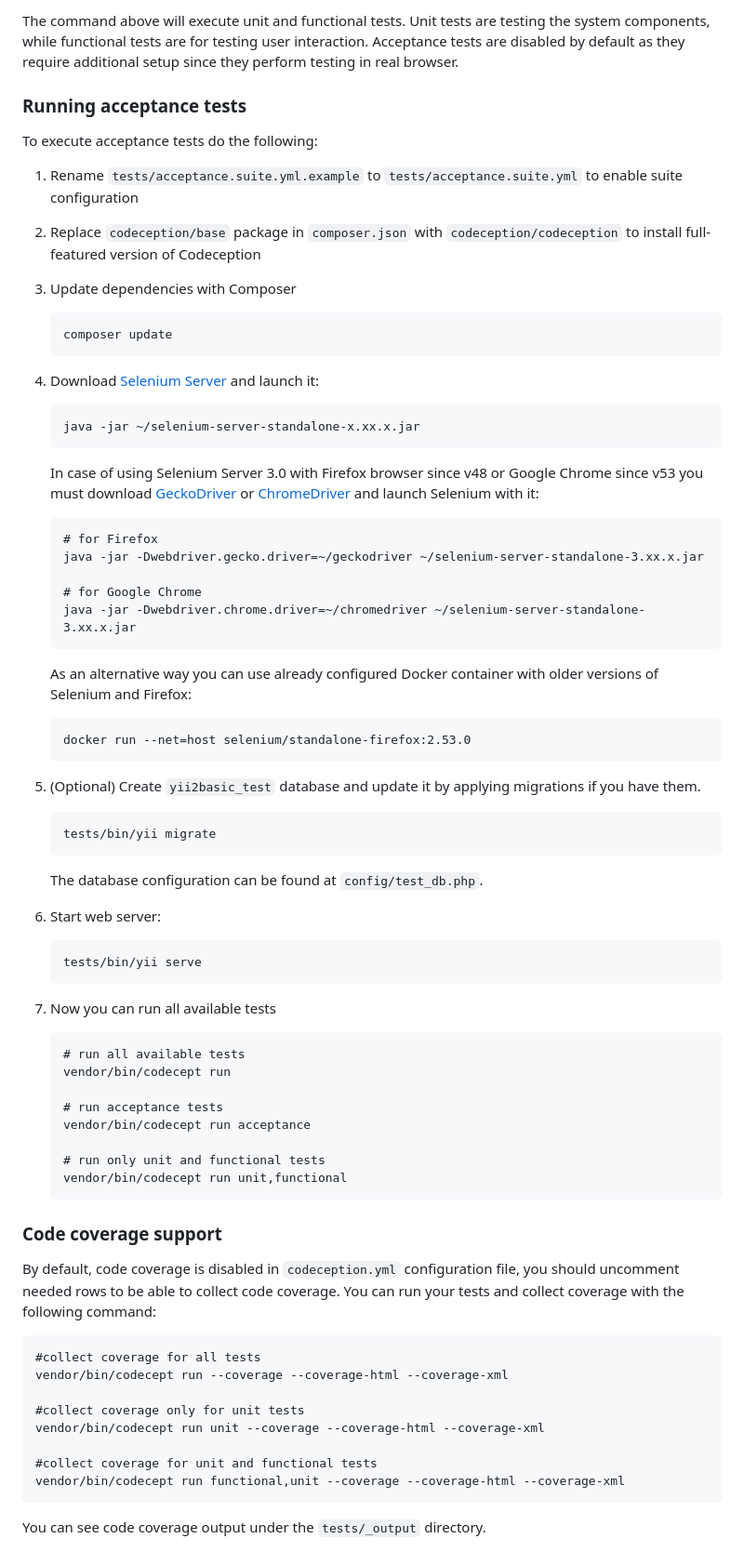
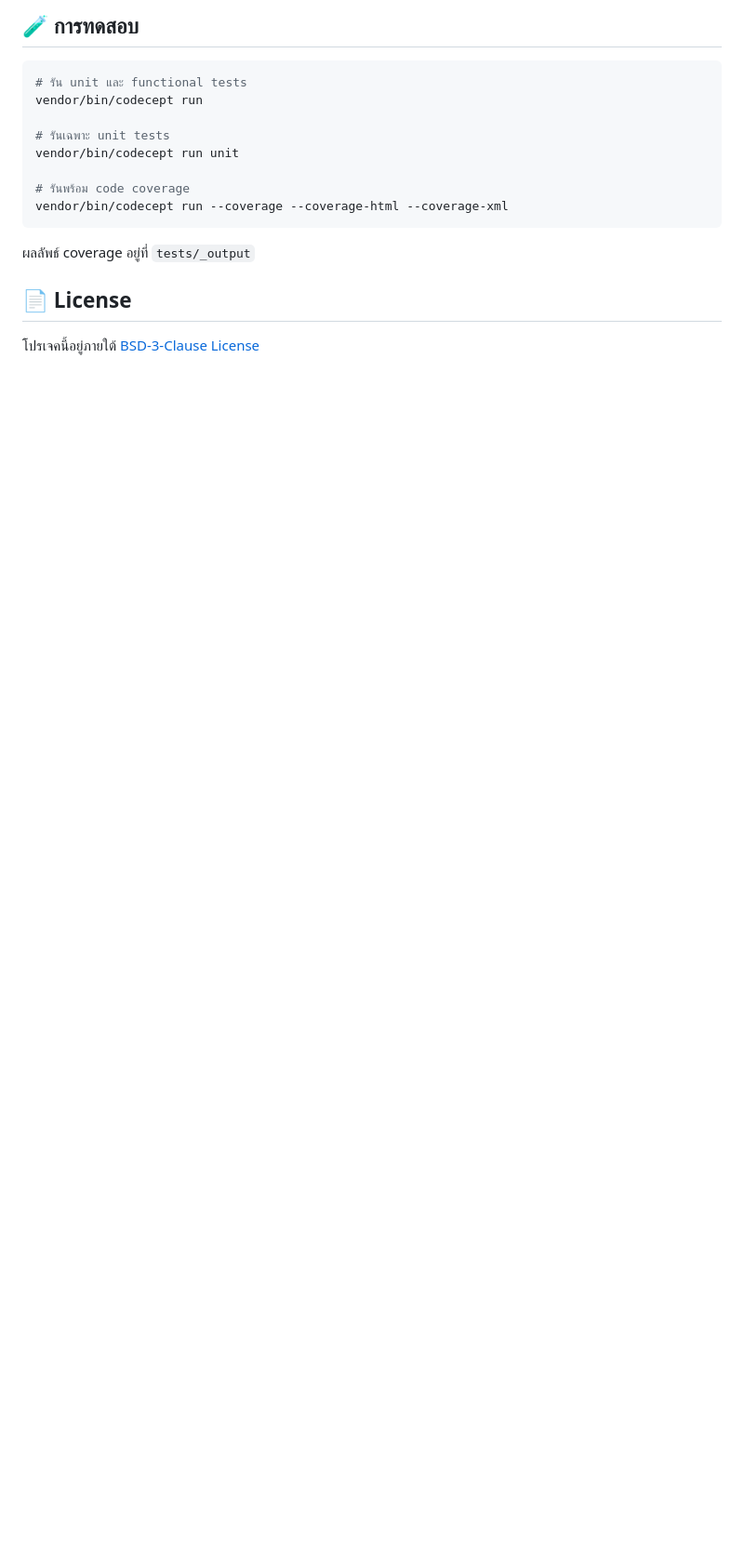
Before and after one commit to manitgithub/nurse, a Markdown page: README.md, the part around one of its changes. Shown at 93% size. Rendered like a GitHub page; blank space fills up the shorter version.

````diff
--- a/README.md
+++ b/README.md
@@ -145,89 +135,20 @@ vendor/bin/codecept run
 ```
 
-The command above will execute unit and functional tests. Unit tests are testing the system components, while functional
-tests are for testing user interaction. Acceptance tests are disabled by default as they require additional setup since
-they perform testing in real browser.
+## 🧪 การทดสอบ
 
+```bash
+# รัน unit และ functional tests
+vendor/bin/codecept run
 
-### Running  acceptance tests
+# รันเฉพาะ unit tests
+vendor/bin/codecept run unit
 
-To execute acceptance tests do the following:
-
-1. Rename `tests/acceptance.suite.yml.example` to `tests/acceptance.suite.yml` to enable suite configuration
-
-2. Replace `codeception/base` package in `composer.json` with `codeception/codeception` to install full-featured
-   version of Codeception
-
-3. Update dependencies with Composer
-
-    ```
-    composer update
-    ```
-
-4. Download [Selenium Server](https://www.seleniumhq.org/download/) and launch it:
-
-    ```
-    java -jar ~/selenium-server-standalone-x.xx.x.jar
-    ```
-
-    In case of using Selenium Server 3.0 with Firefox browser since v48 or Google Chrome since v53 you must download [GeckoDriver](https://github.com/mozilla/geckodriver/releases) or [ChromeDriver](https://sites.google.com/a/chromium.org/chromedriver/downloads) and launch Selenium with it:
-
-    ```
-    # for Firefox
-    java -jar -Dwebdriver.gecko.driver=~/geckodriver ~/selenium-server-standalone-3.xx.x.jar
-
-    # for Google Chrome
-    java -jar -Dwebdriver.chrome.driver=~/chromedriver ~/selenium-server-standalone-3.xx.x.jar
-    ```
-
-    As an alternative way you can use already configured Docker container with older versions of Selenium and Firefox:
-
-    ```
-    docker run --net=host selenium/standalone-firefox:2.53.0
-    ```
-
-5. (Optional) Create `yii2basic_test` database and update it by applying migrations if you have them.
-
-   ```
-   tests/bin/yii migrate
-   ```
-
-   The database configuration can be found at `config/test_db.php`.
-
-
-6. Start web server:
-
-    ```
-    tests/bin/yii serve
-    ```
-
-7. Now you can run all available tests
-
-   ```
-   # run all available tests
-   vendor/bin/codecept run
-
-   # run acceptance tests
-   vendor/bin/codecept run acceptance
-
-   # run only unit and functional tests
-   vendor/bin/codecept run unit,functional
-   ```
-
-### Code coverage support
-
-By default, code coverage is disabled in `codeception.yml` configuration file, you should uncomment needed rows to be able
-to collect code coverage. You can run your tests and collect coverage with the following command:
-
-```
-#collect coverage for all tests
+# รันพร้อม code coverage
 vendor/bin/codecept run --coverage --coverage-html --coverage-xml
-
-#collect coverage only for unit tests
-vendor/bin/codecept run unit --coverage --coverage-html --coverage-xml
-
-#collect coverage for unit and functional tests
-vendor/bin/codecept run functional,unit --coverage --coverage-html --coverage-xml
 ```
 
-You can see code coverage output under the `tests/_output` directory.
+ผลลัพธ์ coverage อยู่ที่ `tests/_output`
+
+## 📄 License
+
+โปรเจคนี้อยู่ภายใต้ [BSD-3-Clause License](LICENSE.md)
````
Also changed, not shown: other parts of README.md (+104 -114 lines).
